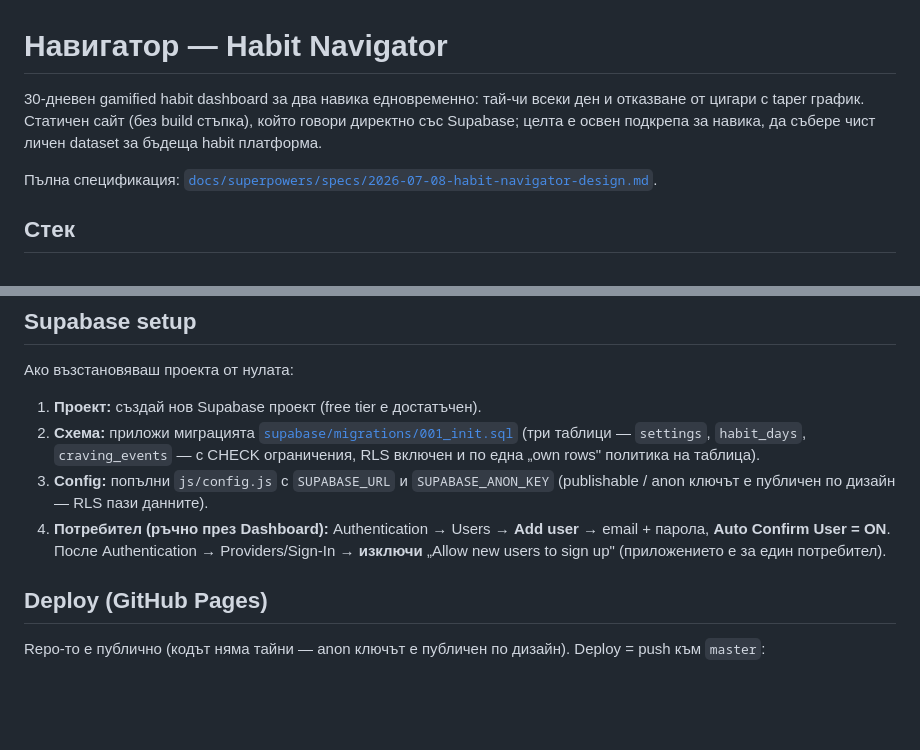
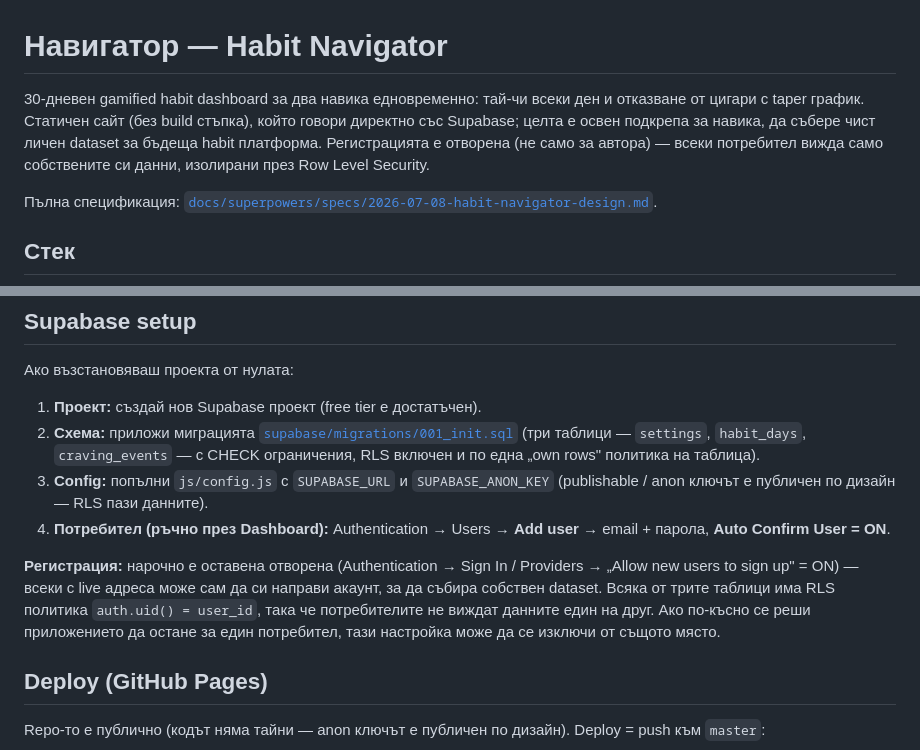
Before and after one commit to kazlatkov-main/habit-navigator, a Markdown page: README.md, 2 parts joined by grey strips. GitHub-like rendering; blank space fills up the shorter version.

Commit message:
docs: reflect open signup as intentional multi-user configuration

```diff
--- a/README.md
+++ b/README.md
@@ -1,6 +1,6 @@
 # Навигатор — Habit Navigator
 
-30-дневен gamified habit dashboard за два навика едновременно: тай-чи всеки ден и отказване от цигари с taper график. Статичен сайт (без build стъпка), който говори директно със Supabase; целта е освен подкрепа за навика, да събере чист личен dataset за бъдеща habit платформа.
+30-дневен gamified habit dashboard за два навика едновременно: тай-чи всеки ден и отказване от цигари с taper график. Статичен сайт (без build стъпка), който говори директно със Supabase; целта е освен подкрепа за навика, да събере чист личен dataset за бъдеща habit платформа. Регистрацията е отворена (не само за автора) — всеки потребител вижда само собствените си данни, изолирани през Row Level Security.
 
 Пълна спецификация: [`docs/superpowers/specs/2026-07-08-habit-navigator-design.md`](docs/superpowers/specs/2026-07-08-habit-navigator-design.md).
 
@@ -41,7 +41,9 @@ node --test tests/*.mjs
 1. **Проект:** създай нов Supabase проект (free tier е достатъчен).
 2. **Схема:** приложи миграцията [`supabase/migrations/001_init.sql`](supabase/migrations/001_init.sql) (три таблици — `settings`, `habit_days`, `craving_events` — с CHECK ограничения, RLS включен и по една „own rows" политика на таблица).
 3. **Config:** попълни `js/config.js` с `SUPABASE_URL` и `SUPABASE_ANON_KEY` (publishable / anon ключът е публичен по дизайн — RLS пази данните).
-4. **Потребител (ръчно през Dashboard):** Authentication → Users → **Add user** → email + парола, **Auto Confirm User = ON**. После Authentication → Providers/Sign-In → **изключи** „Allow new users to sign up" (приложението е за един потребител).
+4. **Потребител (ръчно през Dashboard):** Authentication → Users → **Add user** → email + парола, **Auto Confirm User = ON**.
+
+**Регистрация:** нарочно е оставена отворена (Authentication → Sign In / Providers → „Allow new users to sign up" = ON) — всеки с live адреса може сам да си направи акаунт, за да събира собствен dataset. Всяка от трите таблици има RLS политика `auth.uid() = user_id`, така че потребителите не виждат данните един на друг. Ако по-късно се реши приложението да остане за един потребител, тази настройка може да се изключи от същото място.
 
 ## Deploy (GitHub Pages)
 
```
